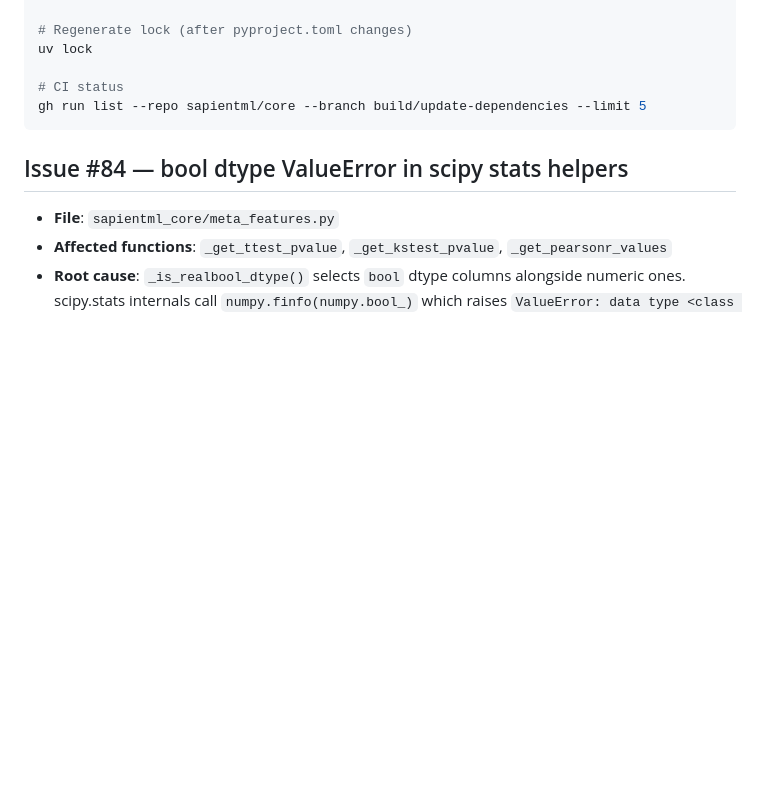
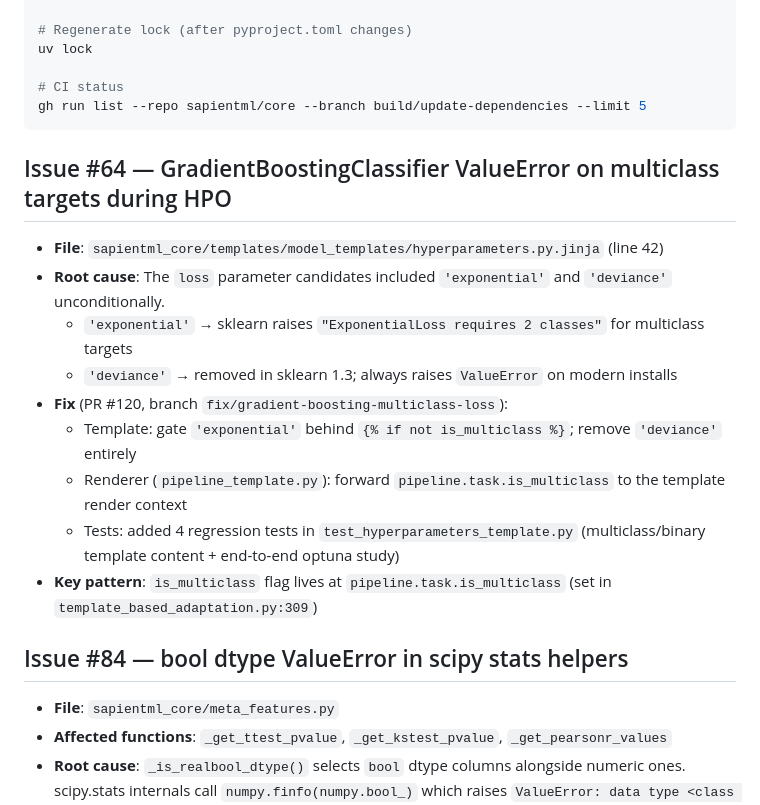
Before and after one commit to sapientml/core, a Markdown page: AGENTS.md, the part around the change. GitHub-like rendering; blank space fills up the shorter version.

Commit message:
docs: update AGENTS.md with issue #64 fix notes
Co-authored-by: openhands <openhands@all-hands.dev>
Signed-off-by: openhands <openhands@all-hands.dev>

````diff
--- a/AGENTS.md
+++ b/AGENTS.md
@@ -75,6 +75,17 @@ uv lock
 gh run list --repo sapientml/core --branch build/update-dependencies --limit 5
 ```
 
+## Issue #64 — GradientBoostingClassifier ValueError on multiclass targets during HPO
+- **File**: `sapientml_core/templates/model_templates/hyperparameters.py.jinja` (line 42)
+- **Root cause**: The `loss` parameter candidates included `'exponential'` and `'deviance'` unconditionally.
+  - `'exponential'` → sklearn raises `"ExponentialLoss requires 2 classes"` for multiclass targets
+  - `'deviance'` → removed in sklearn 1.3; always raises `ValueError` on modern installs
+- **Fix** (PR #120, branch `fix/gradient-boosting-multiclass-loss`):
+  - Template: gate `'exponential'` behind `{% if not is_multiclass %}`; remove `'deviance'` entirely
+  - Renderer (`pipeline_template.py`): forward `pipeline.task.is_multiclass` to the template render context
+  - Tests: added 4 regression tests in `test_hyperparameters_template.py` (multiclass/binary template content + end-to-end optuna study)
+- **Key pattern**: `is_multiclass` flag lives at `pipeline.task.is_multiclass` (set in `template_based_adaptation.py:309`)
+
 ## Issue #84 — bool dtype ValueError in scipy stats helpers
 - **File**: `sapientml_core/meta_features.py`
 - **Affected functions**: `_get_ttest_pvalue`, `_get_kstest_pvalue`, `_get_pearsonr_values`
````
